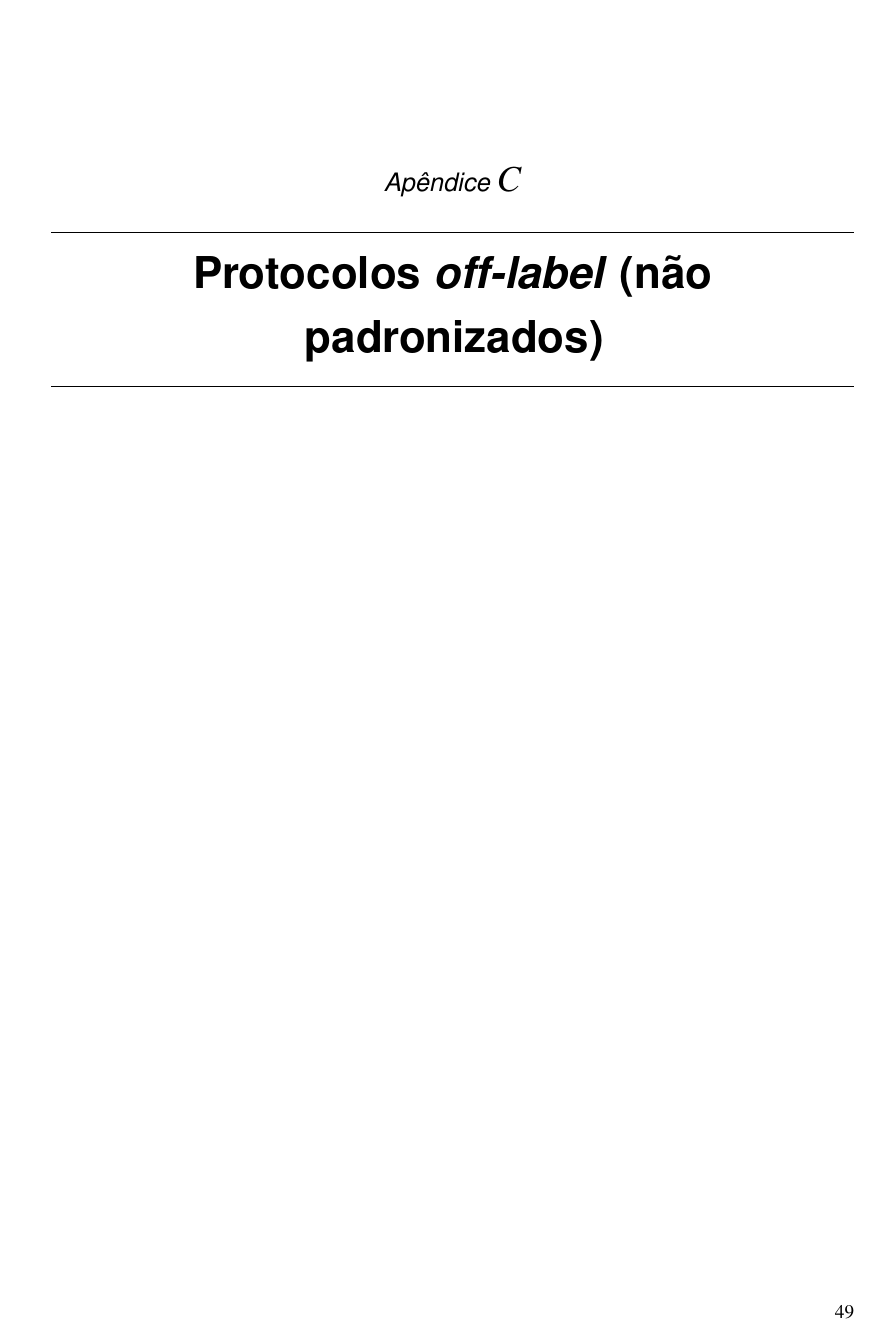
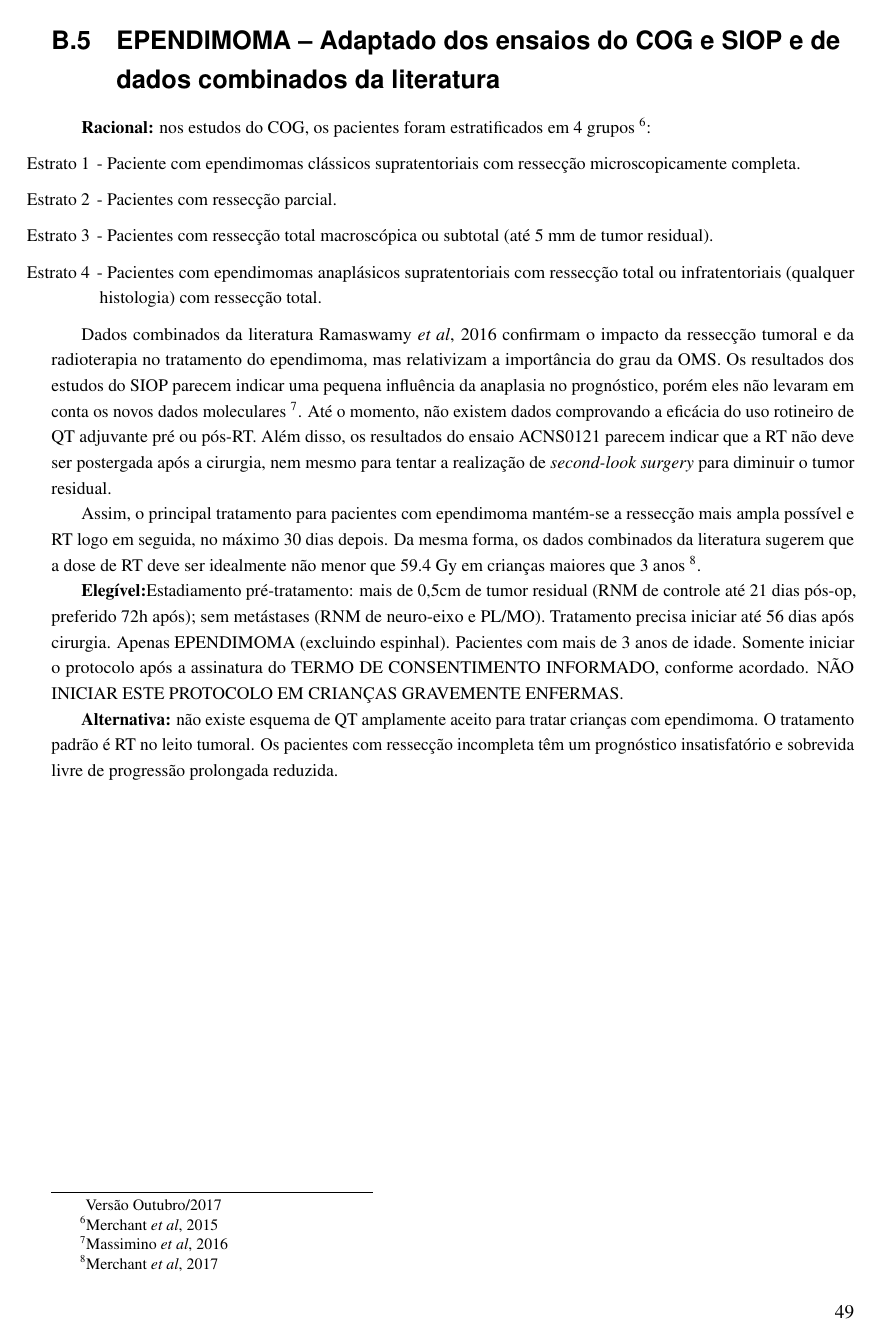
Before and after one commit to cmprsk/cpc-neuro, a LaTeX book (CPC-NEURO2014.tex): page 61 of 118 before the commit and page 61 of 121 after it. Compiled offline with pdfLaTeX.

Commit message:
mudanças

```diff
--- a/CPC-NEURO2014.tex
+++ b/CPC-NEURO2014.tex
@@ -2142,6 +2142,25 @@ Se ocorrer redução de 20dB ou mais em freqüências auditivas baixas (500-2000
 
 \textbf{ATENÇÃO:} este protocolo é \textit{off-label} (não padronizado) e não tem eficácia comprovada quando comparado com tratamento padrão sem QT. Dessa forma, é inadequado iniciar este protocolo em crianças com risco de complicações graves, como naquelas que têm sequelas importantes e muito limitantes.
 \cleardoublepage
+\section{EPENDIMOMA  -- Adaptado dos ensaios do COG e SIOP e de dados combinados da literatura}
+{\let\thefootnote\relax\footnotetext{Versão Outubro/2017}}
+\small{
+\textbf{Racional:} nos estudos do COG, os pacientes foram estratificados em 4 grupos \footnote{Merchant \textit{et al}, 2015}:
+\begin{itemize}
+\item[Estrato 1] - Paciente com ependimomas clássicos supratentoriais com ressecção microscopicamente completa.
+\item[Estrato 2] - Pacientes com ressecção parcial.
+\item[Estrato 3] - Pacientes com ressecção total macroscópica ou subtotal (até 5 mm de tumor residual).
+\item[Estrato 4] - Pacientes com ependimomas anaplásicos supratentoriais com ressecção total ou infratentoriais (qualquer histologia) com ressecção total.
+\end{itemize}
+
+Dados combinados da literatura {Ramaswamy \textit{et al}, 2016} confirmam o impacto da ressecção tumoral e da radioterapia no tratamento do ependimoma, mas relativizam a importância do grau da OMS. Os resultados dos estudos do SIOP parecem indicar uma pequena influência da anaplasia no prognóstico, porém eles não levaram em conta os novos dados moleculares \footnote{Massimino  \textit{et al}, 2016}. Até o momento, não existem dados comprovando a eficácia do uso rotineiro de QT adjuvante pré ou pós-RT. Além disso, os resultados do ensaio ACNS0121 parecem indicar que a RT não deve ser postergada após a cirurgia, nem mesmo para tentar a realização de \textit{second-look surgery} para diminuir o tumor residual.
+
+Assim, o principal tratamento para pacientes com ependimoma mantém-se a ressecção mais ampla possível e RT logo em seguida, no máximo 30 dias depois. Da mesma forma, os dados combinados da literatura sugerem que a dose de RT deve ser idealmente não menor que 59.4 Gy em crianças maiores que 3 anos \footnote{Merchant \textit{et al}, 2017}.
+
+\textbf{Elegível:}Estadiamento pré-tratamento: mais de 0,5cm de tumor residual (RNM de controle até 21 dias pós-op, preferido 72h após); sem metástases (RNM de neuro-eixo e PL/MO). Tratamento precisa iniciar até 56 dias após cirurgia. Apenas EPENDIMOMA (excluindo espinhal). Pacientes com mais de 3 anos de idade. Somente iniciar o protocolo após a assinatura do TERMO DE CONSENTIMENTO INFORMADO, conforme acordado. NÃO INICIAR ESTE PROTOCOLO EM CRIANÇAS GRAVEMENTE ENFERMAS.
+
+\textbf{Alternativa:} não existe esquema de QT amplamente aceito para tratar crianças com ependimoma. O tratamento padrão é RT no leito tumoral. Os pacientes com ressecção incompleta têm um prognóstico insatisfatório e sobrevida livre de progressão prolongada reduzida.}
+\cleardoublepage
 \chapter{Protocolos \textit{off-label} (não padronizados)}
 
 \cleardoublepage
```
Also changed, not shown: CPC-NEURO2014.pdf, CPC-NEURO2014.tex (8 more changed lines), 5 other files.
